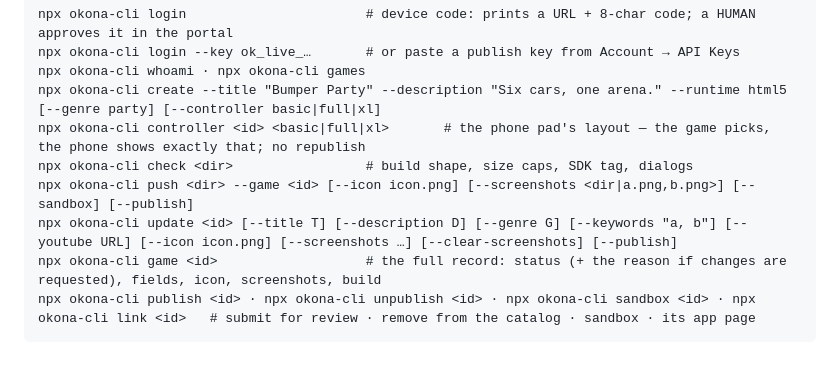
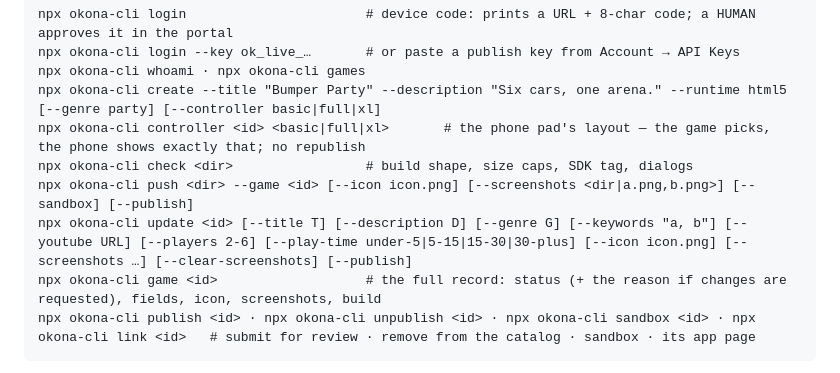
Before and after one commit to earthcrosser/okona-game-skill, a Markdown page: reference/publishing.md, the part around the change. GitHub-like rendering.

Commit message:
update takes --players/--play-time; Okona.watermark is the sandbox label

````diff
--- a/reference/publishing.md
+++ b/reference/publishing.md
@@ -12,7 +12,7 @@ npx okona-cli create --title "Bumper Party" --description "Six cars, one arena."
 npx okona-cli controller <id> <basic|full|xl>       # the phone pad's layout — the game picks, the phone shows exactly that; no republish
 npx okona-cli check <dir>                 # build shape, size caps, SDK tag, dialogs
 npx okona-cli push <dir> --game <id> [--icon icon.png] [--screenshots <dir|a.png,b.png>] [--sandbox] [--publish]
-npx okona-cli update <id> [--title T] [--description D] [--genre G] [--keywords "a, b"] [--youtube URL] [--icon icon.png] [--screenshots …] [--clear-screenshots] [--publish]
+npx okona-cli update <id> [--title T] [--description D] [--genre G] [--keywords "a, b"] [--youtube URL] [--players 2-6] [--play-time under-5|5-15|15-30|30-plus] [--icon icon.png] [--screenshots …] [--clear-screenshots] [--publish]
 npx okona-cli game <id>                   # the full record: status (+ the reason if changes are requested), fields, icon, screenshots, build
 npx okona-cli publish <id> · npx okona-cli unpublish <id> · npx okona-cli sandbox <id> · npx okona-cli link <id>   # submit for review · remove from the catalog · sandbox · its app page
 ```
````
Also changed, not shown: reference/sdk.md (+1 -1 lines).
